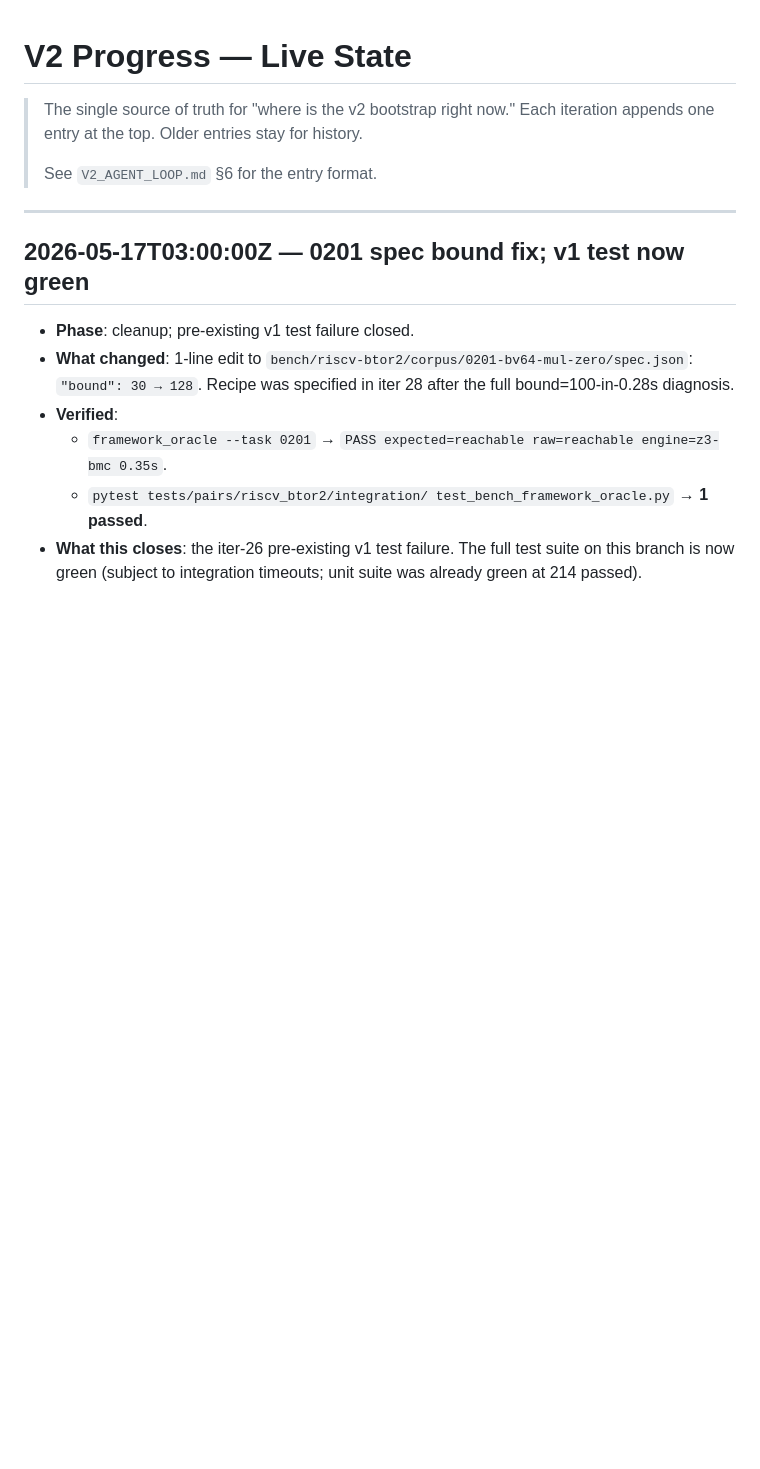
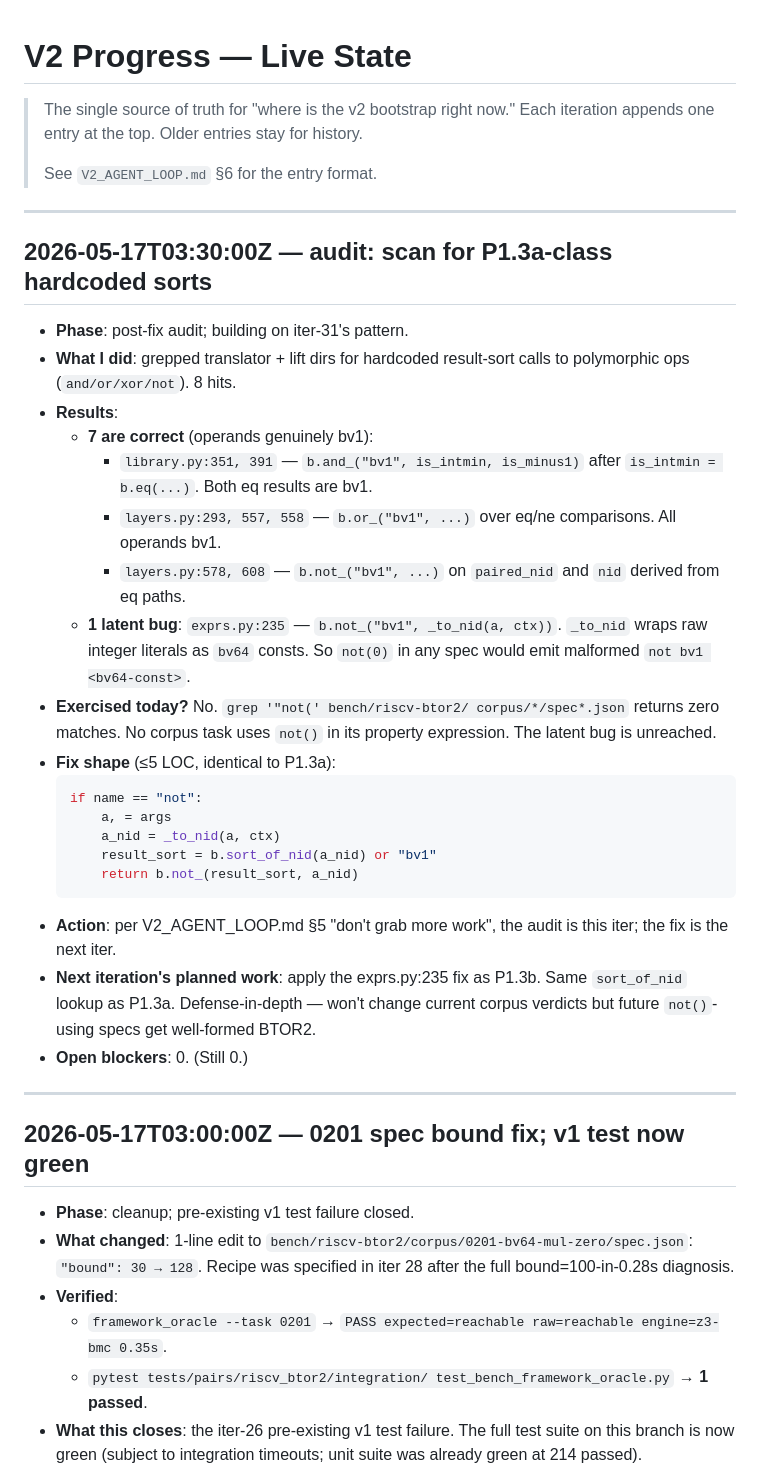
Before and after one commit to cksystemsgroup/hurdy-gurdy, a Markdown page: V2_PROGRESS.md, the part around the change. Drawn GitHub-style; blank space fills up the shorter version.

Commit message:
v2/audit: scan for P1.3a-class hardcoded sorts
Grepped translator + lift dirs for hardcoded result-sort calls
to polymorphic ops (and/or/xor/not). 8 hits. Audit findings:

7 correct (operands genuinely bv1):
  library.py:351, 391    -- and_ over eq results
  layers.py:293          -- or_ over eq results
  layers.py:557, 558     -- or_ over comparison results
  layers.py:578, 608     -- not_ on bv1 predicate paths

1 latent bug:
  exprs.py:235  b.not_("bv1", _to_nid(a, ctx))
    _to_nid wraps raw int literals as bv64; not(0) would emit
    malformed `not bv1 <bv64-const>`.

Exercised today: no. grep '"not(' bench/riscv-btor2/corpus/
*/spec*.json returns zero matches. Latent, unreached.

Fix is one P1.3a-pattern increment for next iter.

````diff
--- a/V2_PROGRESS.md
+++ b/V2_PROGRESS.md
@@ -5,6 +5,45 @@
 > history.
 >
 > See `V2_AGENT_LOOP.md` §6 for the entry format.
+
+---
+
+## 2026-05-17T03:30:00Z — audit: scan for P1.3a-class hardcoded sorts
+
+- **Phase**: post-fix audit; building on iter-31's pattern.
+- **What I did**: grepped translator + lift dirs for hardcoded
+  result-sort calls to polymorphic ops (`and/or/xor/not`). 8 hits.
+- **Results**:
+  - **7 are correct** (operands genuinely bv1):
+    - `library.py:351, 391` — `b.and_("bv1", is_intmin, is_minus1)`
+      after `is_intmin = b.eq(...)`. Both eq results are bv1.
+    - `layers.py:293, 557, 558` — `b.or_("bv1", ...)` over eq/ne
+      comparisons. All operands bv1.
+    - `layers.py:578, 608` — `b.not_("bv1", ...)` on
+      `paired_nid` and `nid` derived from eq paths.
+  - **1 latent bug**: `exprs.py:235` —
+    `b.not_("bv1", _to_nid(a, ctx))`. `_to_nid` wraps raw
+    integer literals as `bv64` consts. So `not(0)` in any spec
+    would emit malformed `not bv1 <bv64-const>`.
+- **Exercised today?** No. `grep '"not(' bench/riscv-btor2/
+  corpus/*/spec*.json` returns zero matches. No corpus task
+  uses `not()` in its property expression. The latent bug is
+  unreached.
+- **Fix shape** (≤5 LOC, identical to P1.3a):
+  ```python
+  if name == "not":
+      a, = args
+      a_nid = _to_nid(a, ctx)
+      result_sort = b.sort_of_nid(a_nid) or "bv1"
+      return b.not_(result_sort, a_nid)
+  ```
+- **Action**: per V2_AGENT_LOOP.md §5 "don't grab more work",
+  the audit is this iter; the fix is the next iter.
+- **Next iteration's planned work**: apply the exprs.py:235
+  fix as P1.3b. Same `sort_of_nid` lookup as P1.3a.
+  Defense-in-depth — won't change current corpus verdicts
+  but future `not()`-using specs get well-formed BTOR2.
+- **Open blockers**: 0. (Still 0.)
 
 ---
 
````
